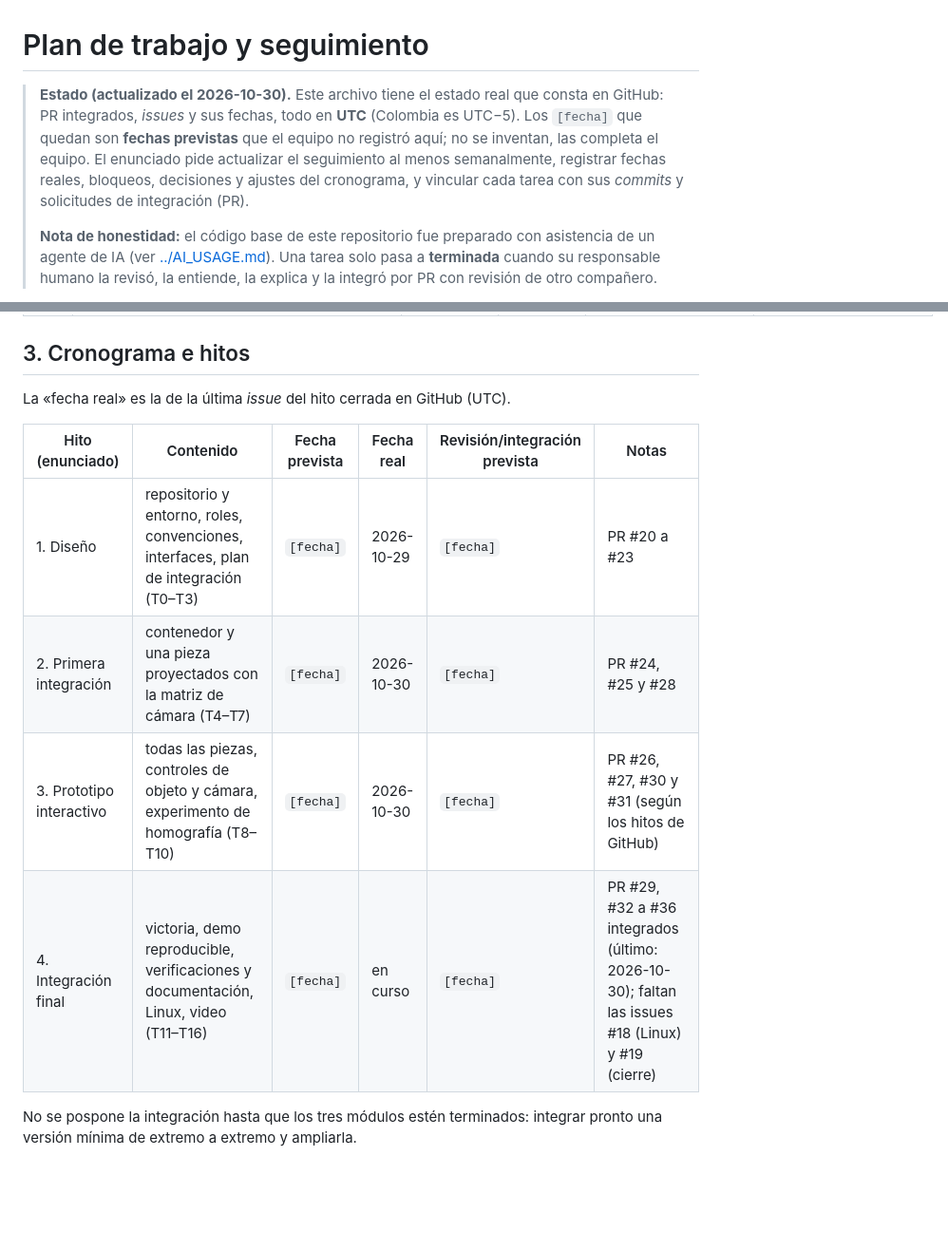
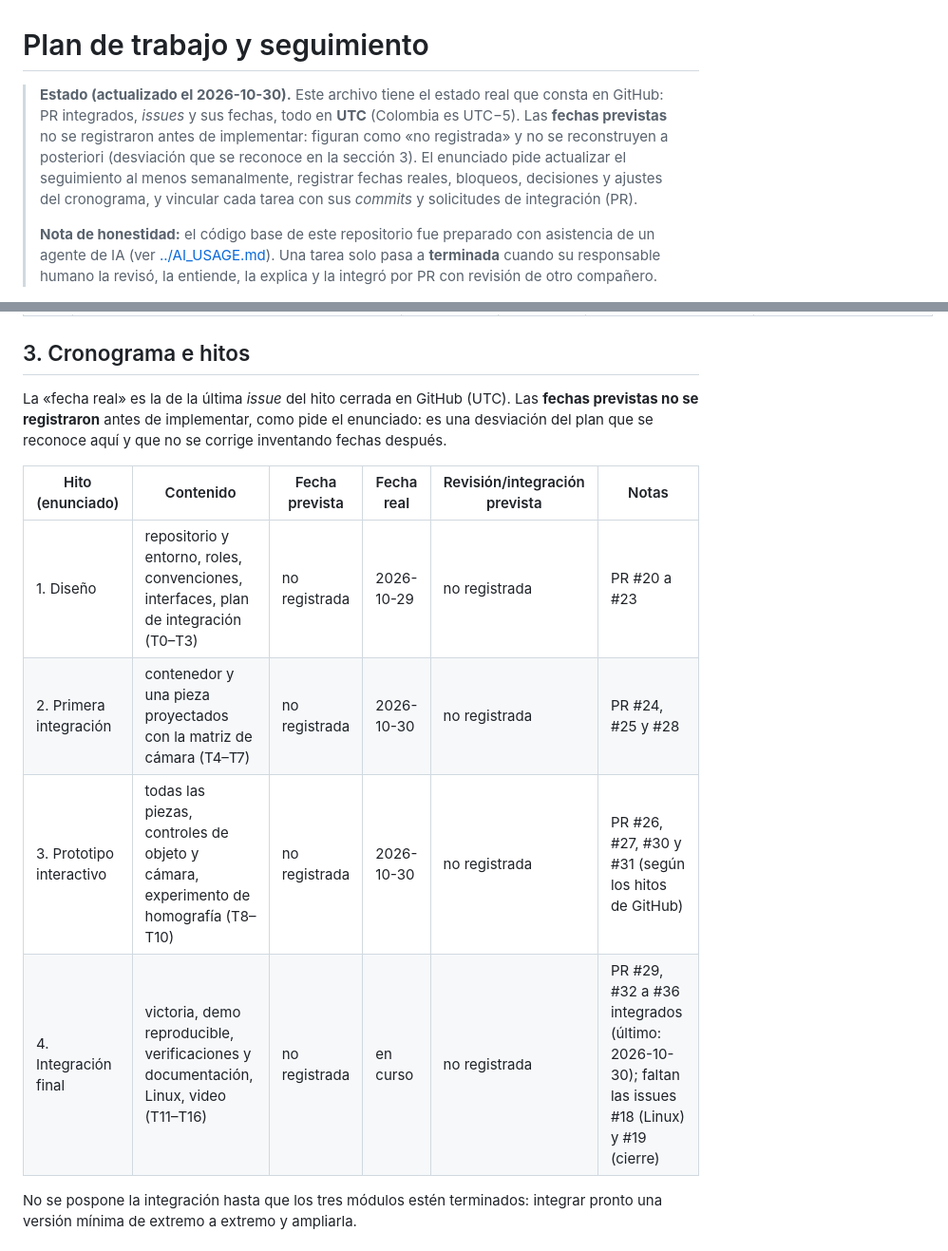
Before and after one commit to AlejandroRuiz444/blockout-UTP, a Markdown page: docs/PLAN_TRABAJO.md, 2 parts joined by grey strips. Shown at 95% size. GitHub-like rendering; blank space fills up the shorter version.

```diff
--- a/docs/PLAN_TRABAJO.md
+++ b/docs/PLAN_TRABAJO.md
@@ -1,6 +1,6 @@
 # Plan de trabajo y seguimiento
 
-> **Estado (actualizado el 2026-10-30).** Este archivo tiene el estado real que consta en GitHub: PR integrados, *issues* y sus fechas, todo en **UTC** (Colombia es UTC−5). Los `[fecha]` que quedan son **fechas previstas** que el equipo no registró aquí; no se inventan, las completa el equipo. El enunciado pide actualizar el seguimiento al menos semanalmente, registrar fechas reales, bloqueos, decisiones y ajustes del cronograma, y vincular cada tarea con sus *commits* y solicitudes de integración (PR).
+> **Estado (actualizado el 2026-10-30).** Este archivo tiene el estado real que consta en GitHub: PR integrados, *issues* y sus fechas, todo en **UTC** (Colombia es UTC−5). Las **fechas previstas** no se registraron antes de implementar: figuran como «no registrada» y no se reconstruyen a posteriori (desviación que se reconoce en la sección 3). El enunciado pide actualizar el seguimiento al menos semanalmente, registrar fechas reales, bloqueos, decisiones y ajustes del cronograma, y vincular cada tarea con sus *commits* y solicitudes de integración (PR).
 >
 > **Nota de honestidad:** el código base de este repositorio fue preparado con asistencia de un agente de IA (ver [../AI_USAGE.md](../AI_USAGE.md)). Una tarea solo pasa a **terminada** cuando su responsable humano la revisó, la entiende, la explica y la integró por PR con revisión de otro compañero.
 
@@ -43,14 +43,14 @@ Los PR integrados están en [la lista de PR cerrados](https://github.com/Alejand
 
 ## 3. Cronograma e hitos
 
-La «fecha real» es la de la última *issue* del hito cerrada en GitHub (UTC).
+La «fecha real» es la de la última *issue* del hito cerrada en GitHub (UTC). Las **fechas previstas no se registraron** antes de implementar, como pide el enunciado: es una desviación del plan que se reconoce aquí y que no se corrige inventando fechas después.
 
 | Hito (enunciado) | Contenido | Fecha prevista | Fecha real | Revisión/integración prevista | Notas |
 |---|---|---|---|---|---|
-| 1. Diseño | repositorio y entorno, roles, convenciones, interfaces, plan de integración (T0–T3) | `[fecha]` | 2026-10-29 | `[fecha]` | PR #20 a #23 |
-| 2. Primera integración | contenedor y una pieza proyectados con la matriz de cámara (T4–T7) | `[fecha]` | 2026-10-30 | `[fecha]` | PR #24, #25 y #28 |
-| 3. Prototipo interactivo | todas las piezas, controles de objeto y cámara, experimento de homografía (T8–T10) | `[fecha]` | 2026-10-30 | `[fecha]` | PR #26, #27, #30 y #31 (según los hitos de GitHub) |
-| 4. Integración final | victoria, demo reproducible, verificaciones y documentación, Linux, video (T11–T16) | `[fecha]` | en curso | `[fecha]` | PR #29, #32 a #36 integrados (último: 2026-10-30); faltan las issues #18 (Linux) y #19 (cierre) |
+| 1. Diseño | repositorio y entorno, roles, convenciones, interfaces, plan de integración (T0–T3) | no registrada | 2026-10-29 | no registrada | PR #20 a #23 |
+| 2. Primera integración | contenedor y una pieza proyectados con la matriz de cámara (T4–T7) | no registrada | 2026-10-30 | no registrada | PR #24, #25 y #28 |
+| 3. Prototipo interactivo | todas las piezas, controles de objeto y cámara, experimento de homografía (T8–T10) | no registrada | 2026-10-30 | no registrada | PR #26, #27, #30 y #31 (según los hitos de GitHub) |
+| 4. Integración final | victoria, demo reproducible, verificaciones y documentación, Linux, video (T11–T16) | no registrada | en curso | no registrada | PR #29, #32 a #36 integrados (último: 2026-10-30); faltan las issues #18 (Linux) y #19 (cierre) |
 
 No se pospone la integración hasta que los tres módulos estén terminados: integrar pronto una versión mínima de extremo a extremo y ampliarla.
 
```
Also changed, not shown: other parts of docs/PLAN_TRABAJO.md (+2 -1 lines), docs/PLAN_INTEGRACION.md (+6 -5 lines).
